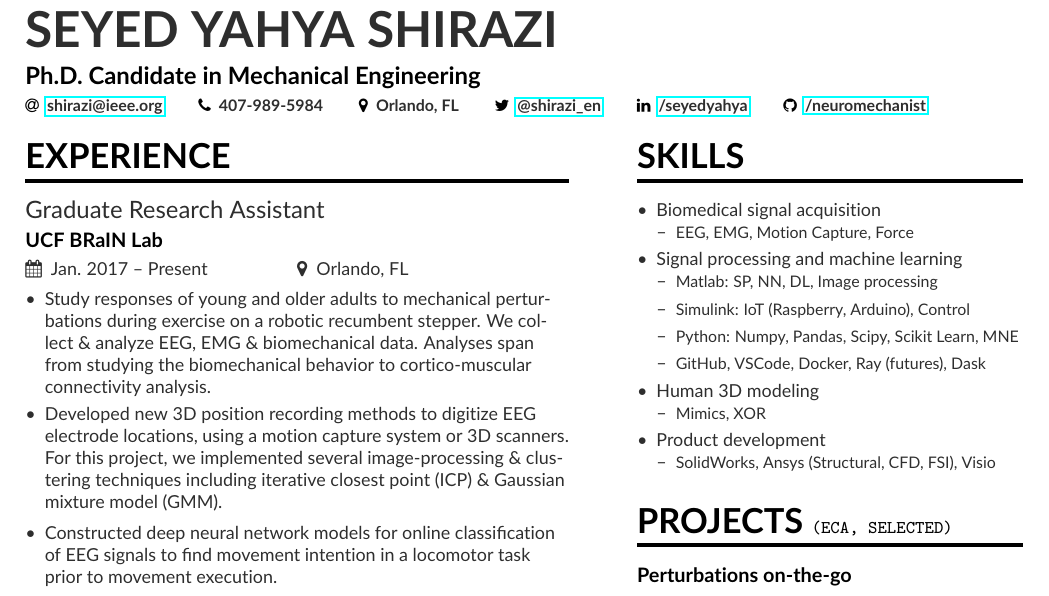
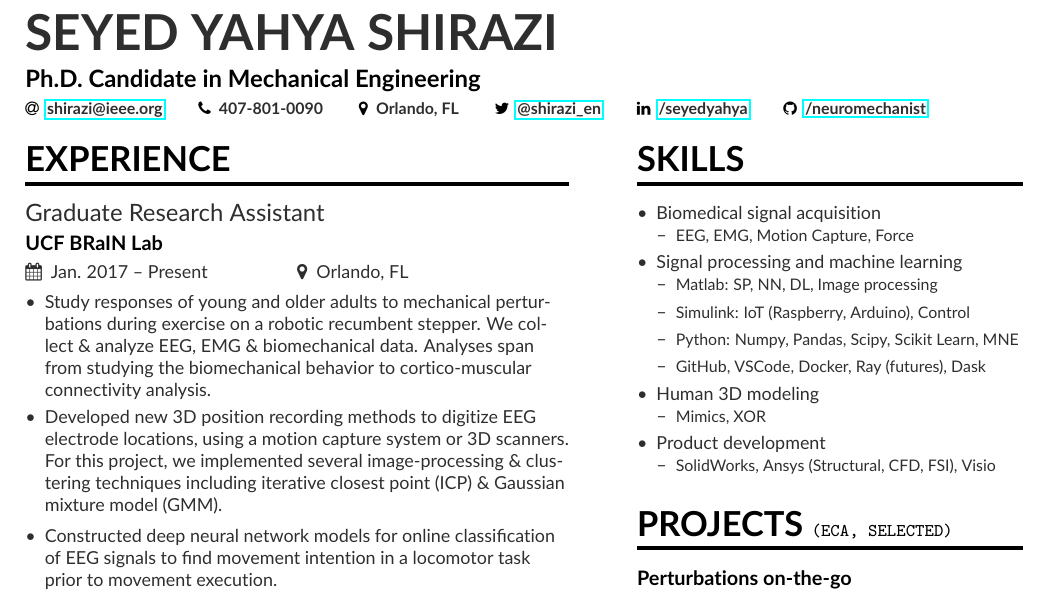
Before and after one commit to neuromechanist/Seyed-Yahya-Shirazi-Resume, a LaTeX CV (seyed.tex): part of the page, cut so that both start at the same text. Compiled offline with pdfLaTeX.

Commit message:
phone update

```diff
--- a/seyed.tex
+++ b/seyed.tex
@@ -55,7 +55,7 @@
   % Not all of these are required!
   % You can add your own with \printinfo{symbol}{detail}
   \email{\href{mailto:shirazi@ieee.org}{shirazi@ieee.org}}
-  \phone{407-989-5984}
+  \phone{407-801-0090}
 %  \mailaddress{Address, Street, 00000 County}
   \location{Orlando, FL}
 %  \homepage{marissamayr.tumblr.com/}
```
Also changed, not shown: seyed.pdf, 2 other files.
